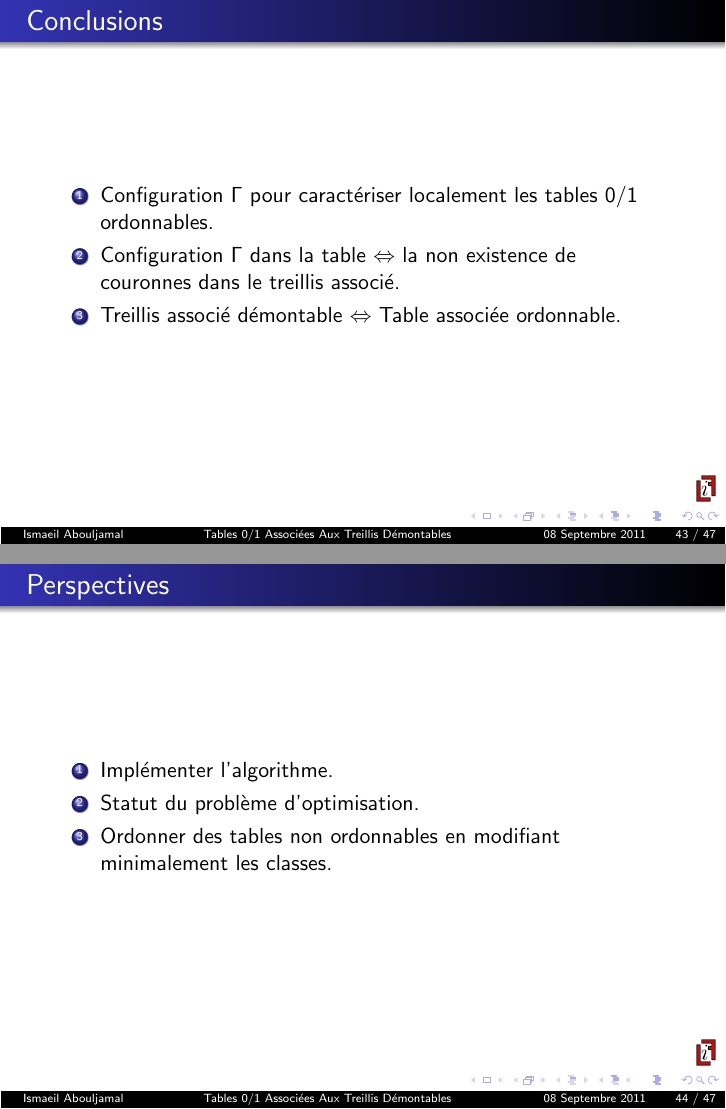
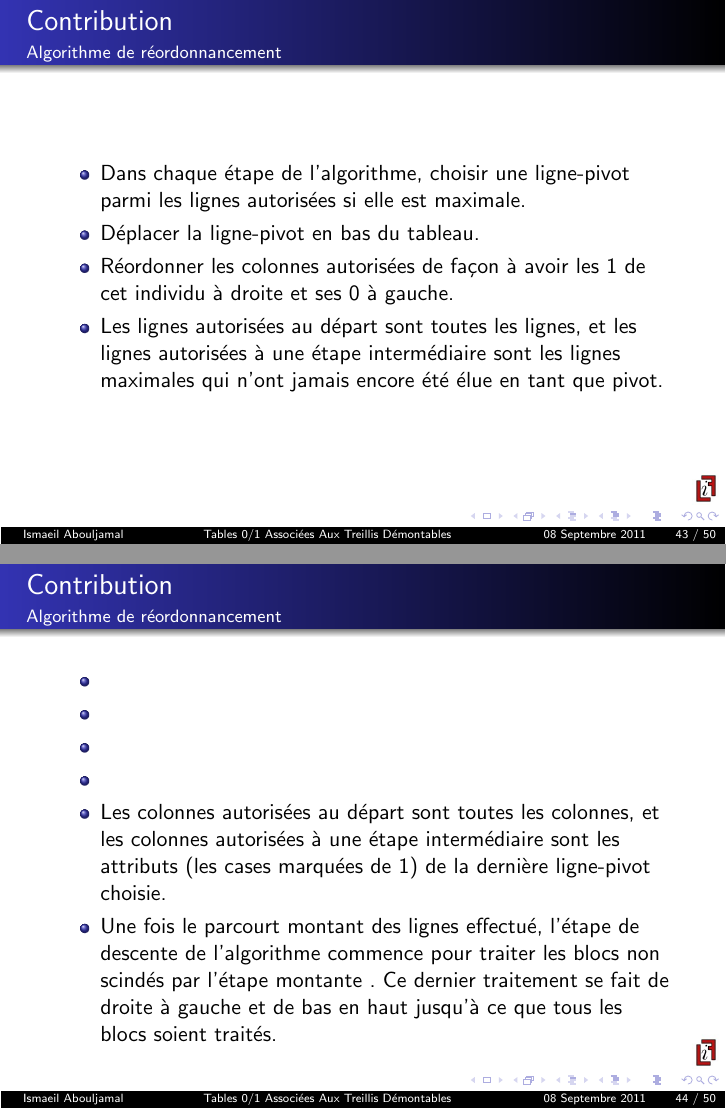
Before and after one commit to ismaeil/TFE, LaTeX slides (slideshow_soutenances_ismaeil_abouljamal.tex): pages 43 and 44 of 47 before the commit and pages 43 and 44 of 50 after it, joined at a grey line. Compiled offline with pdfLaTeX.

Commit message:
last one

```diff
--- a/slideshow_soutenances_ismaeil_abouljamal.tex
+++ b/slideshow_soutenances_ismaeil_abouljamal.tex
@@ -574,6 +575,42 @@ $x'''_5$ & \textbf{0} & \textbf{0} & \textbf{0} & \textbf{1} & \textbf{1}
 \end{table}
   \end{frame}
 
+ \begin{frame}{Contribution}
+  \framesubtitle{Algorithme de réordonnancement}
+\begin{itemize}
+
+ \item Dans chaque étape de l'algorithme, choisir une ligne-pivot parmi les lignes autorisées si elle est maximale.
+ \item Déplacer la ligne-pivot en bas du tableau.
+ \item Réordonner les colonnes autorisées de façon à avoir les 1 de cet individu à droite et ses 0 à gauche.
+ \item Les lignes autorisées au départ sont toutes les lignes, et les lignes autorisées à une étape intermédiaire sont les lignes maximales qui n'ont jamais encore été élue
+ en tant que pivot.
+\end{itemize}
+
+  \end{frame}
+
+ \begin{frame}{Contribution}
+  \framesubtitle{Algorithme de réordonnancement}
+\begin{itemize}
+
+ \item
+ \item
+ \item
+ \item
+ \item Les colonnes autorisées au départ sont toutes les colonnes, et les colonnes autorisées à une étape intermédiaire sont les attributs (les cases marquées de 1)
+de la dernière ligne-pivot choisie.
+
+ \item Une fois le parcourt montant des lignes effectué, l'étape de descente de l'algorithme commence pour traiter les blocs non scindés par l'étape montante
+. Ce dernier traitement se fait de droite à gauche et de bas en haut jusqu'à ce que tous les blocs soient traités.
+\end{itemize}
+
+  \end{frame}
+
+ \begin{frame}{Contribution}
+  \framesubtitle{Algorithme de réordonnancement}
+
+Démonstration
+
+  \end{frame}
 %%%%%%%%%%%%%%%%%%%%%%%%%%%%%
 %%% Conclusions et Perspectives
 %%%%%%%%%%%%%%%%%%%%%%%%%%%%%
@@ -589,6 +628,4 @@ $x'''_5$ & \textbf{0} & \textbf{0} & \textbf{0} & \textbf{1} & \textbf{1}
 %%%%%%%%%%%%%%%%%%%%%%%%%%%%%
   \begin{frame}{Perspectives}
   \begin{enumerate}
-  \item Implémenter l'algorithme.
-  \item Statut du problème d'optimisation.
   \item Ordonner des tables non ordonnables en modifiant minimalement les classes.
```
Also changed, not shown: slideshow_soutenances_ismaeil_abouljamal.tex (34 more changed lines).
